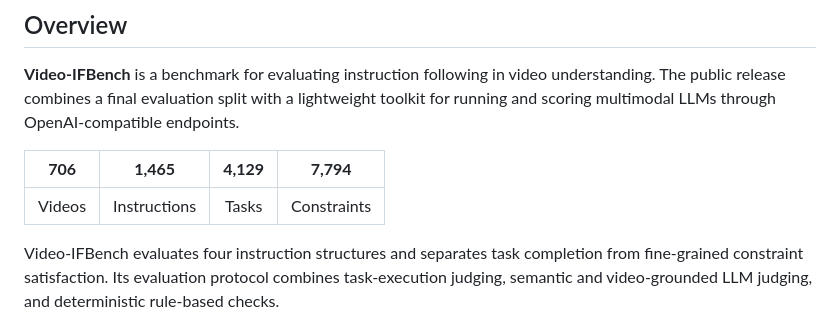
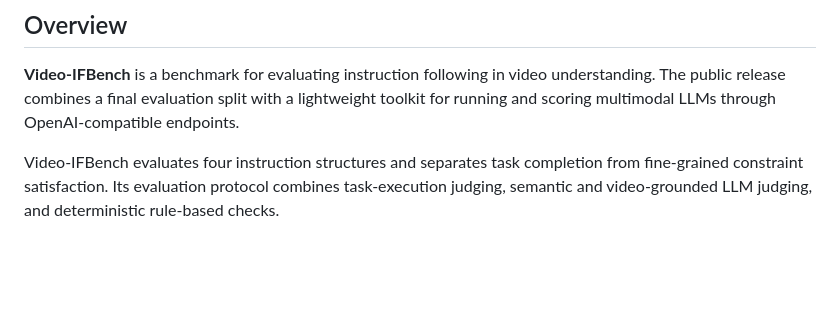
Before and after one commit to Alexios-hub/Video-IFBench, a Markdown page: README.md, the part around the change. Drawn GitHub-style; blank space fills up the shorter version.

Commit message:
Remove README statistics
Remove the four-column dataset statistics table from the repository README.

```diff
--- a/README.md
+++ b/README.md
@@ -20,10 +20,6 @@
 ## Overview
 
 **Video-IFBench** is a benchmark for evaluating instruction following in video understanding. The public release combines a final evaluation split with a lightweight toolkit for running and scoring multimodal LLMs through OpenAI-compatible endpoints.
-
-| **706** | **1,465** | **4,129** | **7,794** |
-|:---:|:---:|:---:|:---:|
-| Videos | Instructions | Tasks | Constraints |
 
 Video-IFBench evaluates four instruction structures and separates task completion from fine-grained constraint satisfaction. Its evaluation protocol combines task-execution judging, semantic and video-grounded LLM judging, and deterministic rule-based checks.
 
```
